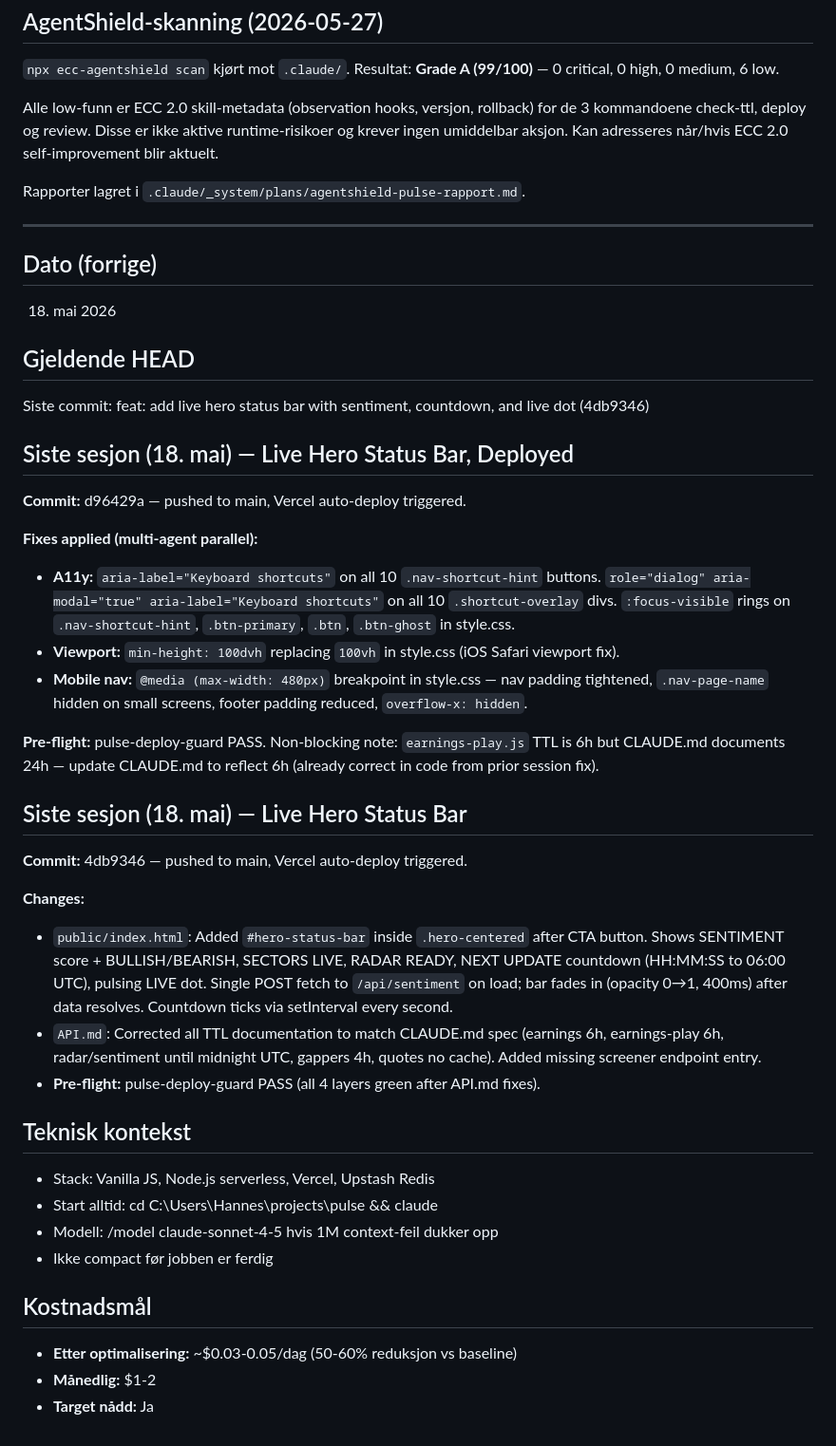
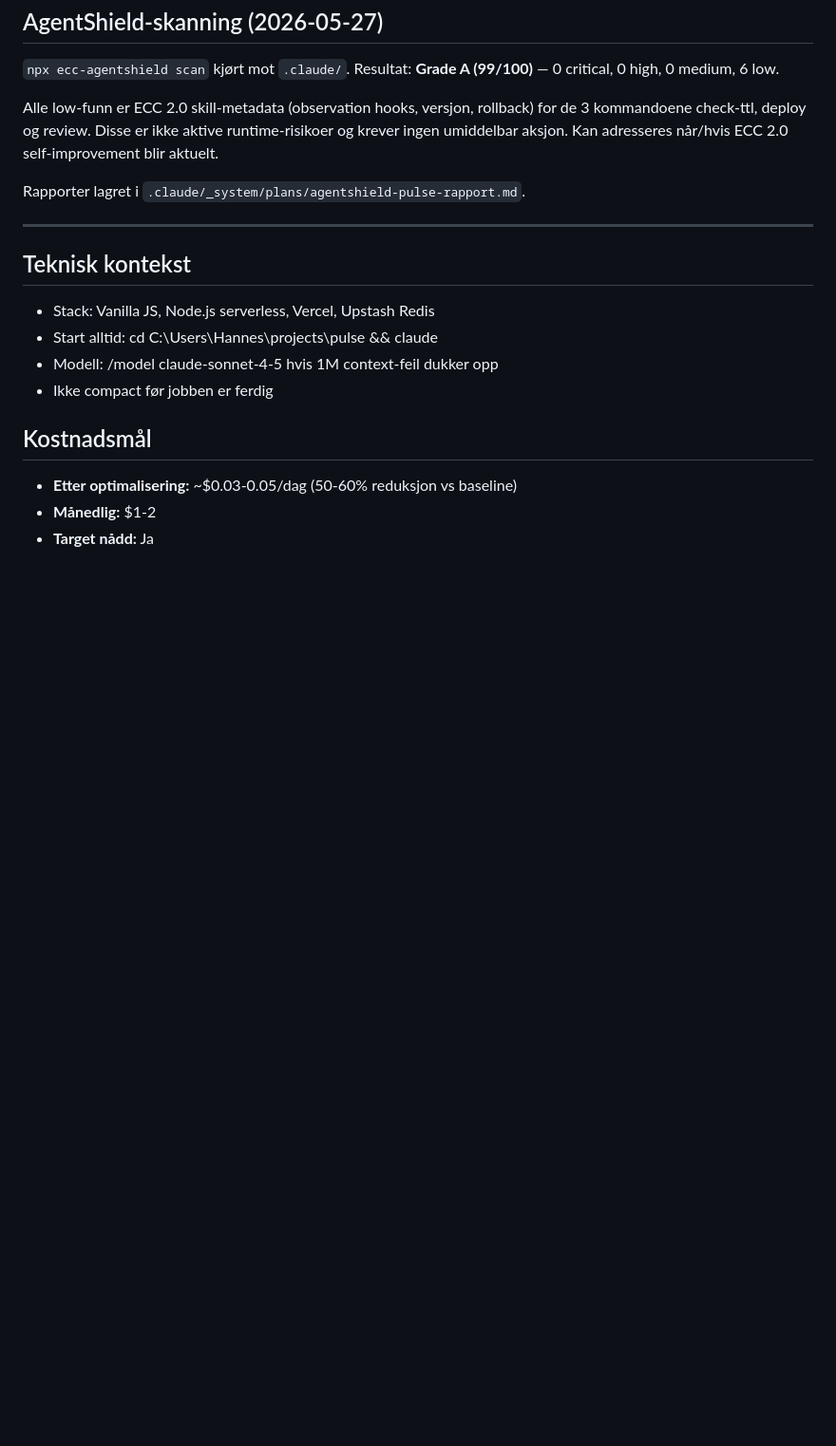
Before and after one commit to hanneslund2006/pulse, a Markdown page: HANDOFF.md, the part around one of its changes. Shown at 95% size. GitHub-like rendering; blank space fills up the shorter version.

```diff
--- a/HANDOFF.md
+++ b/HANDOFF.md
@@ -88,32 +115,6 @@ Rapporter lagret i `.claude/_system/plans/agentshield-pulse-rapport.md`.
 
 ---
 
-## Dato (forrige)
-18. mai 2026
-
-## Gjeldende HEAD
-Siste commit: feat: add live hero status bar with sentiment, countdown, and live dot (4db9346)
-
-## Siste sesjon (18. mai) — Live Hero Status Bar, Deployed
-
-**Commit:** d96429a — pushed to main, Vercel auto-deploy triggered.
-
-**Fixes applied (multi-agent parallel):**
-- **A11y:** `aria-label="Keyboard shortcuts"` on all 10 `.nav-shortcut-hint` buttons. `role="dialog" aria-modal="true" aria-label="Keyboard shortcuts"` on all 10 `.shortcut-overlay` divs. `:focus-visible` rings on `.nav-shortcut-hint`, `.btn-primary`, `.btn`, `.btn-ghost` in style.css.
-- **Viewport:** `min-height: 100dvh` replacing `100vh` in style.css (iOS Safari viewport fix).
-- **Mobile nav:** `@media (max-width: 480px)` breakpoint in style.css — nav padding tightened, `.nav-page-name` hidden on small screens, footer padding reduced, `overflow-x: hidden`.
-
-**Pre-flight:** pulse-deploy-guard PASS. Non-blocking note: `earnings-play.js` TTL is 6h but CLAUDE.md documents 24h — update CLAUDE.md to reflect 6h (already correct in code from prior session fix).
-
-## Siste sesjon (18. mai) — Live Hero Status Bar
-
-**Commit:** 4db9346 — pushed to main, Vercel auto-deploy triggered.
-
-**Changes:**
-- `public/index.html`: Added `#hero-status-bar` inside `.hero-centered` after CTA button. Shows SENTIMENT score + BULLISH/BEARISH, SECTORS LIVE, RADAR READY, NEXT UPDATE countdown (HH:MM:SS to 06:00 UTC), pulsing LIVE dot. Single POST fetch to `/api/sentiment` on load; bar fades in (opacity 0→1, 400ms) after data resolves. Countdown ticks via setInterval every second.
-- `API.md`: Corrected all TTL documentation to match CLAUDE.md spec (earnings 6h, earnings-play 6h, radar/sentiment until midnight UTC, gappers 4h, quotes no cache). Added missing screener endpoint entry.
-- **Pre-flight:** pulse-deploy-guard PASS (all 4 layers green after API.md fixes).
-
 ## Teknisk kontekst
 - Stack: Vanilla JS, Node.js serverless, Vercel, Upstash Redis
 - Start alltid: cd C:\Users\Hannes\projects\pulse && claude
```
Also changed, not shown: other parts of HANDOFF.md (+36 -9 lines).
